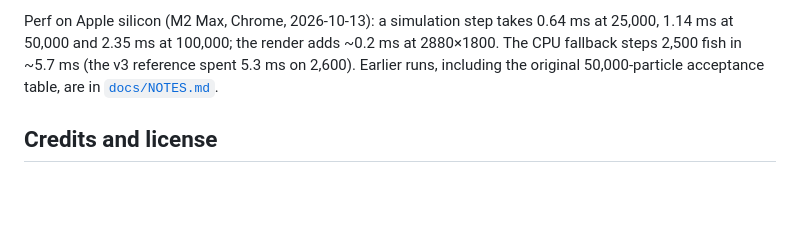
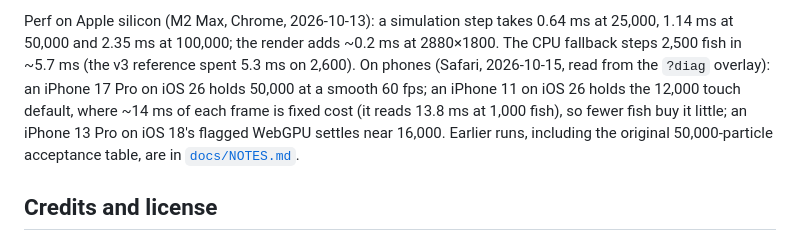
Before and after one commit to ollealm/bioluminescent-school, a Markdown page: README.md, the part around the change. Drawn GitHub-style; blank space fills up the shorter version.

Commit message:
README: phone perf line (17 Pro 50k, 11 at the 12k default with ~14 ms fixed cost, 13 Pro on iOS 18 ~16k); notes: the 1,000-fish meter check
Co-Authored-By: Claude Opus 5.5 <noreply@anthropic.com>

```diff
--- a/README.md
+++ b/README.md
@@ -203,7 +203,12 @@ not to the engine.
 Perf on Apple silicon (M2 Max, Chrome, 2026-10-13): a simulation step
 takes 0.64 ms at 25,000, 1.14 ms at 50,000 and 2.35 ms at 100,000; the
 render adds ~0.2 ms at 2880×1800. The CPU fallback steps 2,500 fish in
-~5.7 ms (the v3 reference spent 5.3 ms on 2,600). Earlier runs, including the
+~5.7 ms (the v3 reference spent 5.3 ms on 2,600). On phones (Safari,
+2026-10-15, read from the `?diag` overlay): an iPhone 17 Pro on iOS 26
+holds 50,000 at a smooth 60 fps; an iPhone 11 on iOS 26 holds the 12,000
+touch default, where ~14 ms of each frame is fixed cost (it reads 13.8 ms
+at 1,000 fish), so fewer fish buy it little; an iPhone 13 Pro on iOS 18's
+flagged WebGPU settles near 16,000. Earlier runs, including the
 original 50,000-particle acceptance table, are in
 [`docs/NOTES.md`](docs/NOTES.md#4-measurements).
 
```
Also changed, not shown: docs/NOTES.md (+12 -0 lines).
